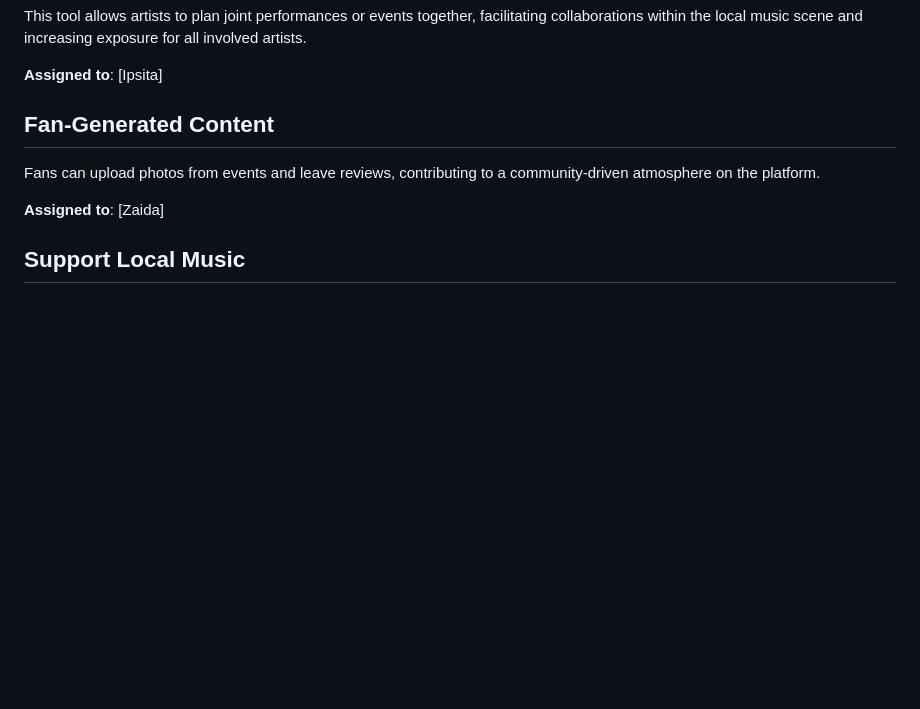
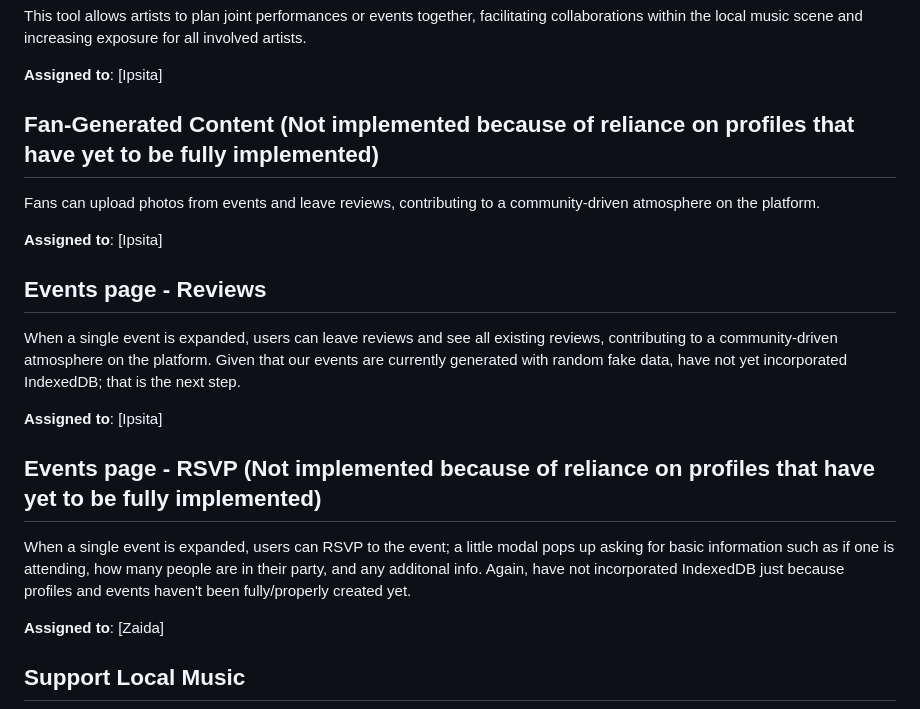
Before and after one commit to ibhattacharj/LocalVibes, a Markdown page: team/m2/features.md, the part around the change. GitHub-like rendering; blank space fills up the shorter version.

Commit message:
added relevant features and described why some were dropped

```diff
--- a/team/m2/features.md
+++ b/team/m2/features.md
@@ -25,8 +25,18 @@ This tool allows artists to plan joint performances or events together, facilita
 
 **Assigned to**: [Ipsita]
 
-## Fan-Generated Content
+## Fan-Generated Content (Not implemented because of reliance on profiles that have yet to be fully implemented)
 Fans can upload photos from events and leave reviews, contributing to a community-driven atmosphere on the platform.
+
+**Assigned to**: [Ipsita]
+
+## Events page - Reviews
+When a single event is expanded, users can leave reviews and see all existing reviews, contributing to a community-driven atmosphere on the platform. Given that our events are currently generated with random fake data, have not yet incorporated IndexedDB; that is the next step.
+
+**Assigned to**: [Ipsita]
+
+## Events page - RSVP (Not implemented because of reliance on profiles that have yet to be fully implemented)
+When a single event is expanded, users can RSVP to the event; a little modal pops up asking for basic information such as if one is attending, how many people are in their party, and any additonal info. Again, have not incorporated IndexedDB just because profiles and events haven't been fully/properly created yet.
 
 **Assigned to**: [Zaida]
 
```
